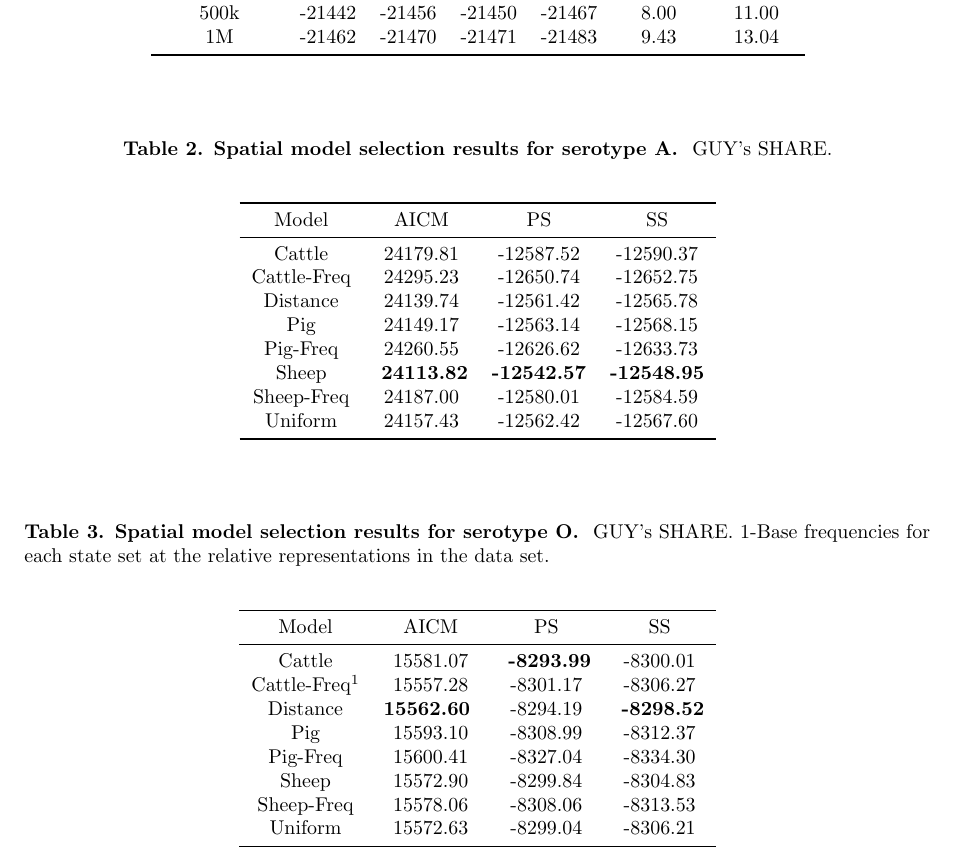
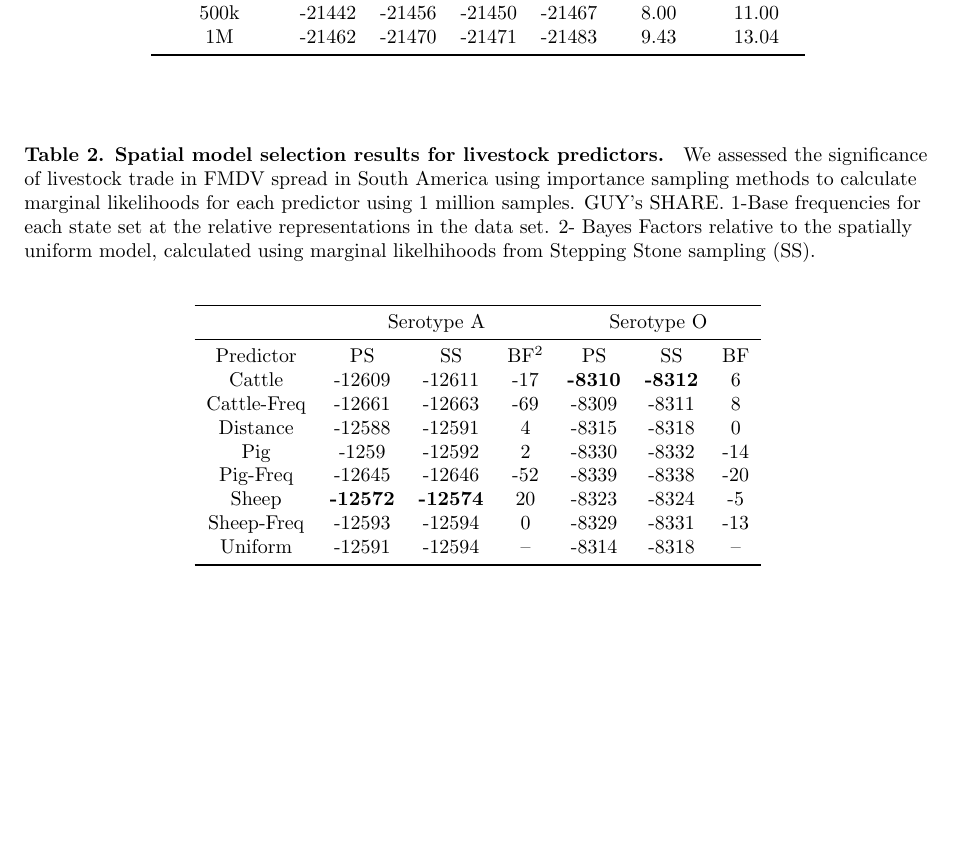
Before and after one commit to maxbiostat/FMDV_AMERICA, a LaTeX document (FMDV_AMERICA.tex): part of page 15 of 20 before the commit and part of page 16 of 21 after it, cut so that both start at the same text, the shorter picture padded with empty space. Compiled offline with pdfLaTeX.

Commit message:
Improving predictors

```diff
--- a/FMDV_AMERICA.tex
+++ b/FMDV_AMERICA.tex
@@ -542,51 +547,28 @@ Chain length&PS&SS&PS&SS&BF -- PS&BF -- SS\\
 %%%%%%%%%%%%%%%%%%%%%%%%
 \begin{table}[!ht]
 \caption{
-\textbf{Spatial model selection results for serotype A. } GUY's SHARE.}
+\textbf{Spatial model selection results for livestock predictors. } We assessed the significance of livestock trade in FMDV spread in South America using importance sampling methods to calculate marginal likelihoods for each predictor using 1 million samples. GUY's SHARE. 1-Base frequencies for each state set at the relative representations in the data set. 2- Bayes Factors relative to the spatially uniform model, calculated using marginal likelhihoods from Stepping Stone sampling (SS).}
+% TODO: Is this right? I mean Freq stands for sampling-corrected
 \begin{center}
-\begin{tabular}{cccccc}
+\begin{tabular}{ccccccc}
 \toprule
-Model & AICM  & PS    & SS\\
-\midrule
-Cattle	&24179.81	&-12587.52	&-12590.37\\
-Cattle-Freq	&24295.23	&-12650.74	&-12652.75\\
-Distance	&24139.74	&-12561.42	&-12565.78\\
-Pig	&24149.17	&-12563.14	&-12568.15\\
-Pig-Freq	&24260.55	&-12626.62	&-12633.73\\
-Sheep	& {{ \bf 24113.82}}	& {{\bf -12542.57}}	& {{\bf -12548.95}}\\
-Sheep-Freq	&24187.00	&-12580.01	&-12584.59\\
-Uniform	&24157.43	&-12562.42	&-12567.60\\
+ &\multicolumn{3}{c}{Serotype A}& \multicolumn{3}{c}{Serotype O}\\
+ \midrule
+Predictor &PS&SS&BF$^2$&PS&SS&BF\\
+Cattle&-12609&-12611&-17&\textbf{-8310}&\textbf{-8312}&6\\
+Cattle-Freq&-12661&-12663&-69&-8309&-8311&8\\
+Distance&-12588&-12591&4&-8315&-8318&0\\
+Pig&-1259&-12592&2&-8330&-8332&-14\\
+Pig-Freq&-12645&-12646&-52&-8339&-8338&-20\\
+Sheep&\textbf{-12572}&\textbf{-12574}&20&-8323&-8324&-5\\
+Sheep-Freq&-12593&-12594&0&-8329&-8331&-13\\
+Uniform&-12591&-12594&--&-8314&-8318& --\\
 \bottomrule
 \end{tabular}
 \end{center}
 \begin{flushleft}
 \end{flushleft}
-\label{tab:predA}
- \end{table}
-%%%%%%%%%%%%%%%%%%%%%%%%
-%%%%%%%%%%%%%%%%%%%%%%%%
-\begin{table}[!ht]
-\caption{
-\textbf{Spatial model selection results for serotype O. } GUY's SHARE. 1-Base frequencies for each state set at the relative representations in the data set. }
-\begin{center}
-\begin{tabular}{cccc}
-\toprule
-Model	&AICM	&PS	&SS\\
-\midrule
-Cattle	&15581.07	&{{ \bf -8293.99}}	&-8300.01\\
-Cattle-Freq$^{1}$	&15557.28	&-8301.17	&-8306.27\\ % TODO: Is this right? I mean Freq stands for sampling-corrected
-Distance	& {{\bf 15562.60 }}	&-8294.19	& {{ \bf -8298.52}} \\
-Pig	&15593.10	&-8308.99	&-8312.37\\
-Pig-Freq	&15600.41	&-8327.04	&-8334.30\\
-Sheep	&15572.90	&-8299.84	&-8304.83\\
-Sheep-Freq	&15578.06	&-8308.06	&-8313.53\\
-Uniform	&15572.63	&-8299.04	&-8306.21\\
-\bottomrule
-\end{tabular}
-\end{center}
-\begin{flushleft}
-\end{flushleft}
-\label{tab:predO}
+\label{tab:preds}
  \end{table}
 %%%%%%%%%%%%%%%%%%%%%%%%
 %%%%%%%%%%%%%%%%%%%%%%%%
```
Also changed, not shown: FMDV_AMERICA.tex (31 more changed lines).
